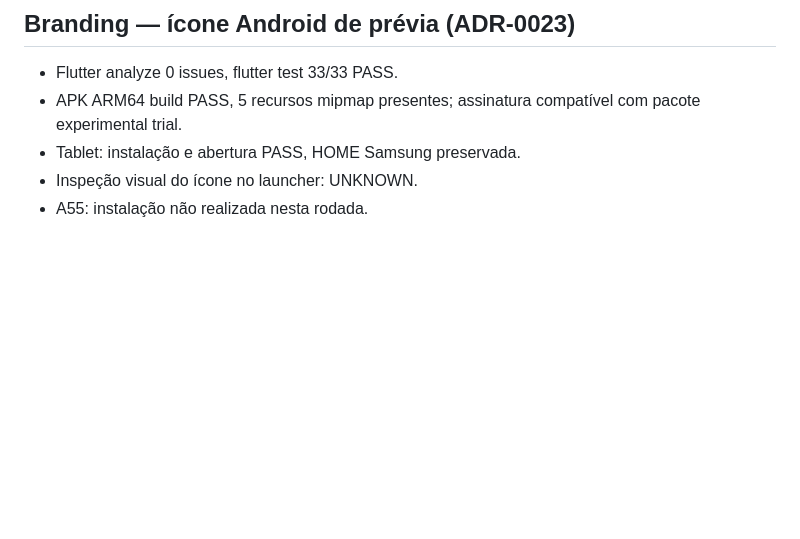
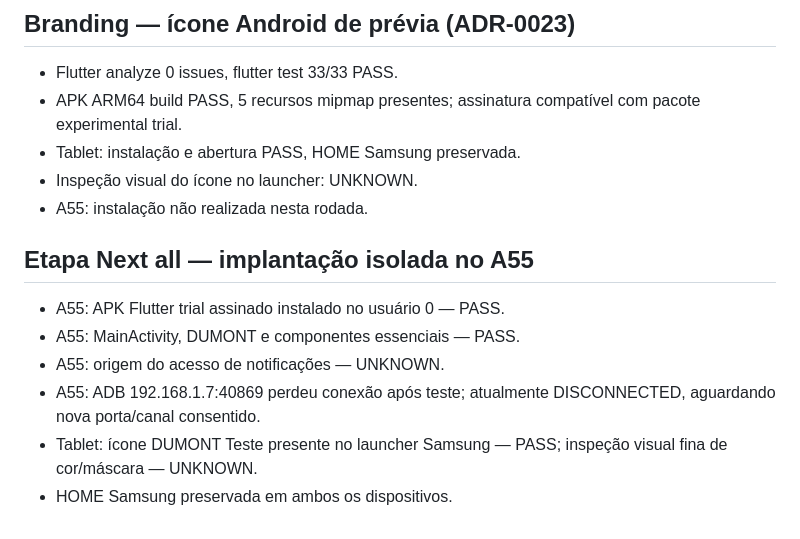
Before and after one commit to marcellosouzaoff/dumont-os, a Markdown page: docs/STATUS_2026-10-17.md, the part around the change. Drawn GitHub-style; blank space fills up the shorter version.

```diff
--- a/docs/STATUS_2026-10-17.md
+++ b/docs/STATUS_2026-10-17.md
@@ -208,3 +208,15 @@ testadas. Histórico de código e de instalação são coisas diferentes.
 - Tablet: instalação e abertura PASS, HOME Samsung preservada.
 - Inspeção visual do ícone no launcher: UNKNOWN.
 - A55: instalação não realizada nesta rodada.
+
+
+## Etapa Next all — implantação isolada no A55
+
+- A55: APK Flutter trial assinado instalado no usuário 0 — PASS.
+- A55: MainActivity, DUMONT e componentes essenciais — PASS.
+- A55: origem do acesso de notificações — UNKNOWN.
+- A55: ADB 192.168.1.7:40869 perdeu conexão após teste; atualmente
+  DISCONNECTED, aguardando nova porta/canal consentido.
+- Tablet: ícone DUMONT Teste presente no launcher Samsung — PASS;
+  inspeção visual fina de cor/máscara — UNKNOWN.
+- HOME Samsung preservada em ambos os dispositivos.
```
Also changed, not shown: docs/ADR-0023-IDENTIDADE-ICONE-ANDROID.md (+36 -0 lines), docs/RELATORIO_SESSAO.md (+21 -0 lines).
